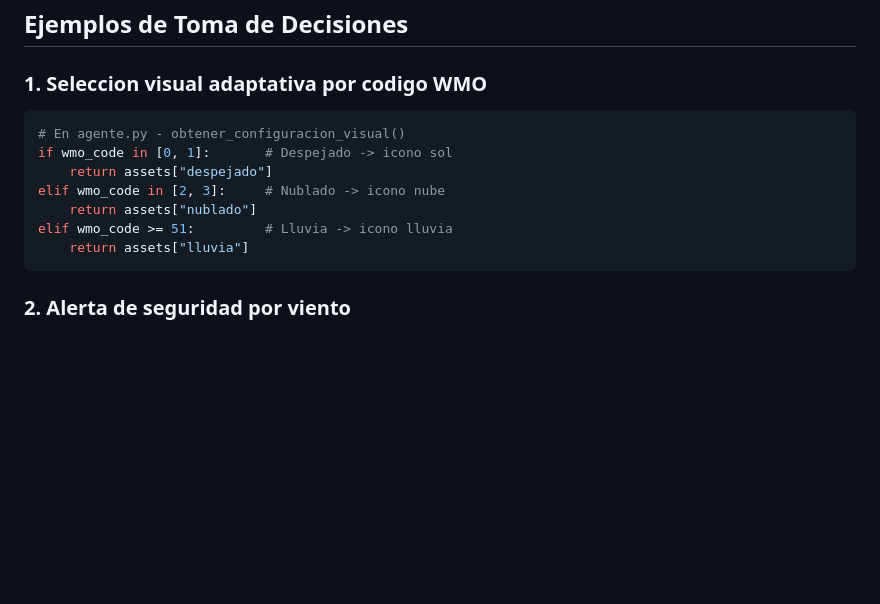
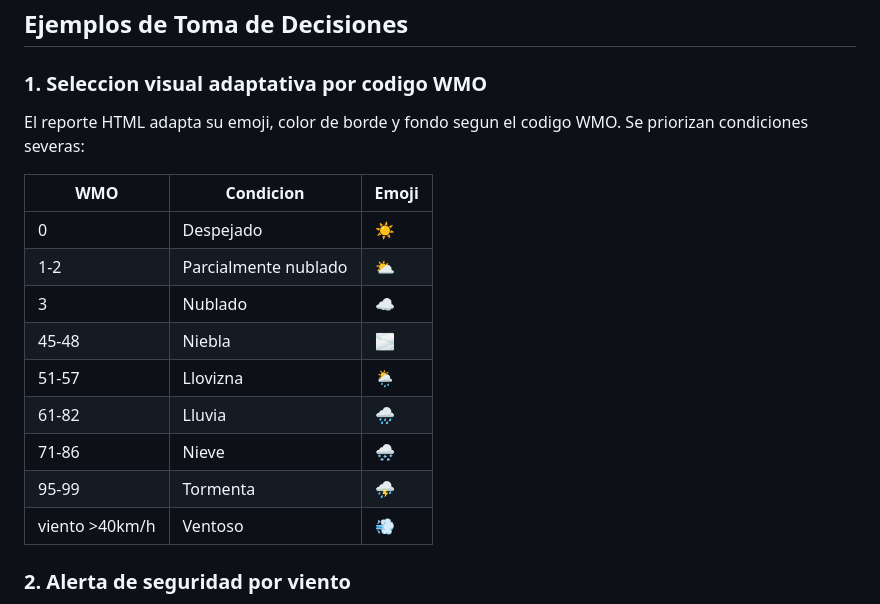
Before and after one commit to yountek14/Agente-Clima, a Markdown page: README.md, the part around the change. GitHub-like rendering; blank space fills up the shorter version.

Commit message:
docs: actualizar tabla de condiciones WMO en README (9 categorias con emojis)

````diff
--- a/README.md
+++ b/README.md
@@ -64,15 +64,19 @@ Usuario (Web/API) --> Flask (app.py) --> Agente LangChain (agente.py)
 ## Ejemplos de Toma de Decisiones
 
 ### 1. Seleccion visual adaptativa por codigo WMO
-```python
-# En agente.py - obtener_configuracion_visual()
-if wmo_code in [0, 1]:       # Despejado -> icono sol
-    return assets["despejado"]
-elif wmo_code in [2, 3]:     # Nublado -> icono nube
-    return assets["nublado"]
-elif wmo_code >= 51:         # Lluvia -> icono lluvia
-    return assets["lluvia"]
-```
+El reporte HTML adapta su emoji, color de borde y fondo segun el codigo WMO. Se priorizan condiciones severas:
+
+| WMO | Condicion | Emoji |
+|---|---|---|
+| 0 | Despejado | ☀️ |
+| 1-2 | Parcialmente nublado | ⛅ |
+| 3 | Nublado | ☁️ |
+| 45-48 | Niebla | 🌫️ |
+| 51-57 | Llovizna | 🌦️ |
+| 61-82 | Lluvia | 🌧️ |
+| 71-86 | Nieve | 🌨️ |
+| 95-99 | Tormenta | ⛈️ |
+| viento >40km/h | Ventoso | 💨 |
 
 ### 2. Alerta de seguridad por viento
 El prompt del LLM incluye: "Si la velocidad del viento supera los 40 km/h, incluye una alerta de seguridad explicita."
````
